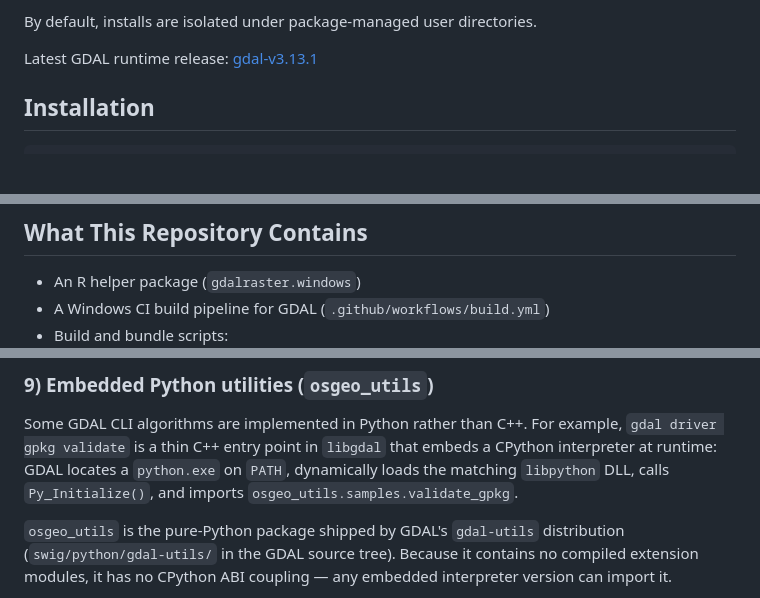
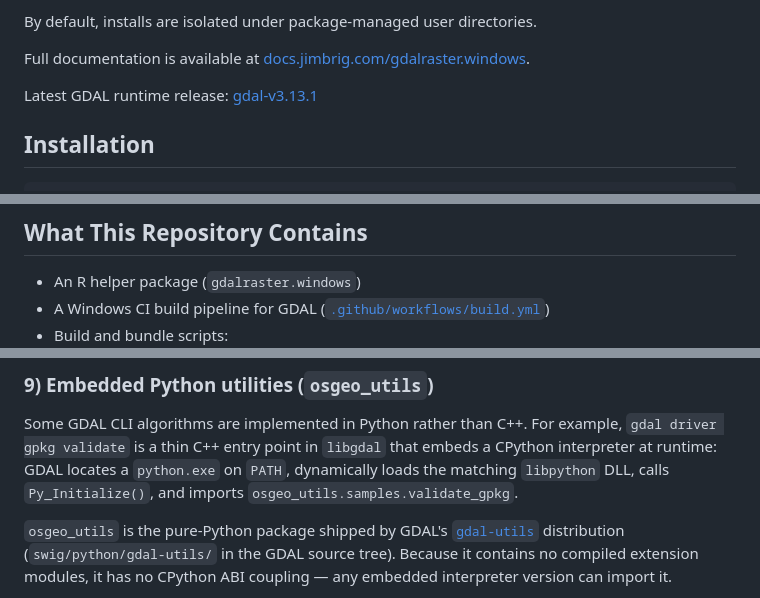
Before and after one commit to jimbrig/gdalraster.windows, a Markdown page: README.md, 3 parts joined by grey strips. Drawn GitHub-style; blank space fills up the shorter version.

```diff
--- a/README.md
+++ b/README.md
@@ -22,6 +22,9 @@ The package helps you:
 - load and verify `gdalraster` in a Windows session
 
 By default, installs are isolated under package-managed user directories.
+
+Full documentation is available at
+[docs.jimbrig.com/gdalraster.windows](https://docs.jimbrig.com/gdalraster.windows/).
 
 Latest GDAL runtime release:
 [gdal-v3.13.1](https://github.com/jimbrig/gdalraster.windows/releases/tag/gdal-v3.13.1)
@@ -92,5 +95,6 @@ gdalraster.windows::verify_gdalraster_runtime()
 ## What This Repository Contains
 
 - An R helper package (`gdalraster.windows`)
-- A Windows CI build pipeline for GDAL (`.github/workflows/build.yml`)
+- A Windows CI build pipeline for GDAL
+  ([`.github/workflows/build.yml`](https://github.com/jimbrig/gdalraster.windows/blob/main/.github/workflows/build.yml))
 - Build and bundle scripts:
@@ -231,7 +244,8 @@ that embeds a CPython interpreter at runtime: GDAL locates a `python.exe` on
 `PATH`, dynamically loads the matching `libpython` DLL, calls
 `Py_Initialize()`, and imports `osgeo_utils.samples.validate_gpkg`.
 
-`osgeo_utils` is the pure-Python package shipped by GDAL's `gdal-utils`
+`osgeo_utils` is the pure-Python package shipped by GDAL's
+[`gdal-utils`](https://github.com/OSGeo/gdal/tree/master/swig/python/gdal-utils)
 distribution (`swig/python/gdal-utils/` in the GDAL source tree). Because it
 contains no compiled extension modules, it has no CPython ABI coupling — any
 embedded interpreter version can import it.
```
Also changed, not shown: other parts of README.md (+36 -23 lines).
